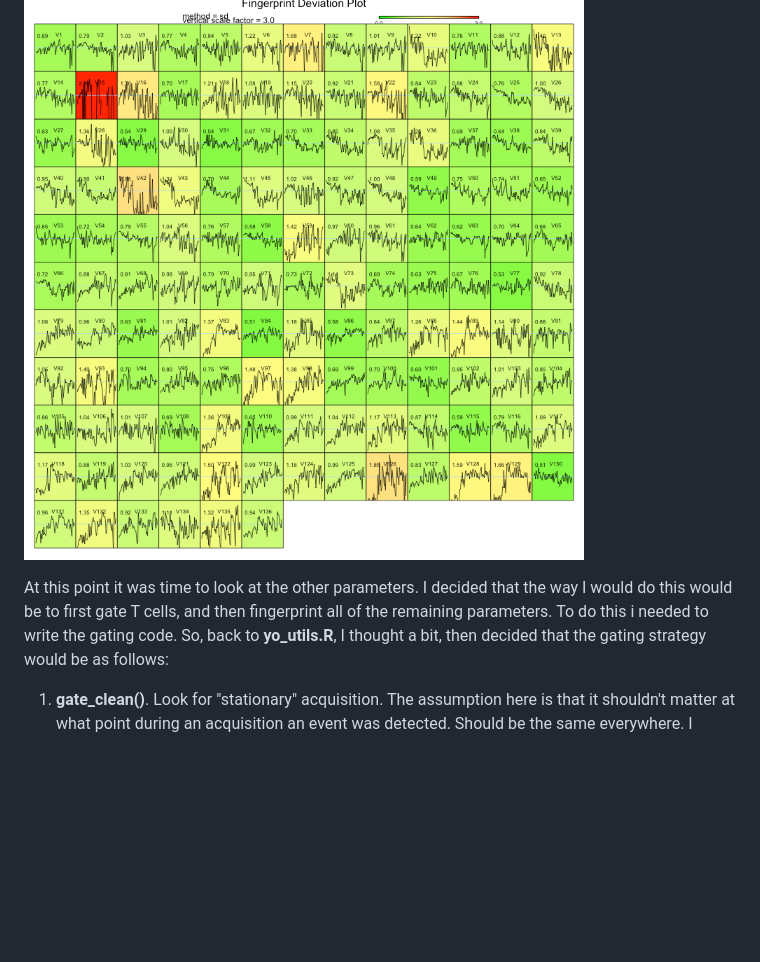
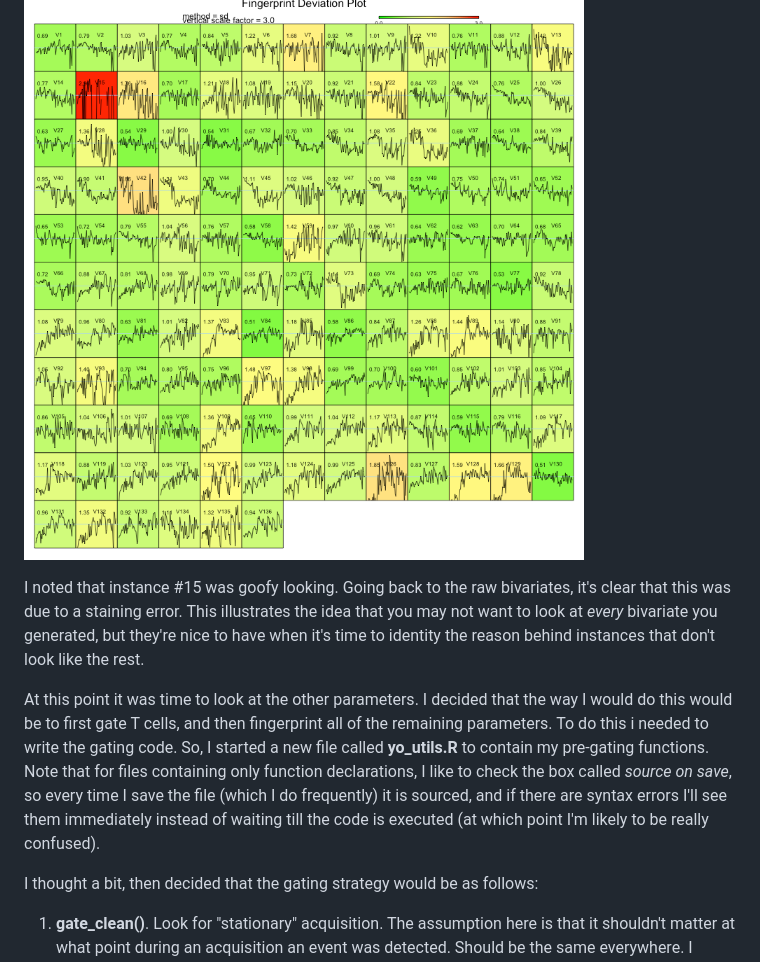
Before and after one commit to rogerswt/clustering, a Markdown page: README.md, the part around the change printed below. Drawn GitHub-style; blank space fills up the shorter version.

```diff
--- a/README.md
+++ b/README.md
@@ -67,9 +73,22 @@ which clearly indicates a problem with instance #15.
 
 ![__qc_raw.png__](qc_raw.png)
 
+I noted that instance #15 was goofy looking.  Going back to the raw bivariates,
+it's clear that this was due to a staining error.  This illustrates the idea that
+you may not want to look at _every_ bivariate you generated, but they're nice to
+have when it's time to identity the reason behind instances that don't look like
+the rest.
+
 At this point it was time to look at the other parameters.  I decided that the way
 I would do this would be to first gate T cells, and then fingerprint all of the remaining
-parameters.  To do this i needed to write the gating code.  So, back to __yo_utils.R__,
+parameters.  To do this i needed to write the gating code.  So, I started a new
+file called __yo_utils.R__ to contain my pre-gating functions.  Note that for
+files containing only function declarations, I like to check the box called
+_source on save_, so every time I save the file (which I do frequently) it is sourced,
+and if there are syntax errors I'll see them immediately instead of waiting till
+the code is executed (at which point I'm likely to be really confused).
+
+
 I thought a bit, then decided that the gating strategy would be as follows:
 
 1. __gate_clean()__.  Look for "stationary" acquisition.  The assumption here is that
```
Also changed, not shown: other parts of README.md (+22 -16 lines), raw_001_Tphe09943-005-00_F4_R.png (added), raw_ungated_001_Tphe09943-005-00_F4_R.png (added), 2 other files.
